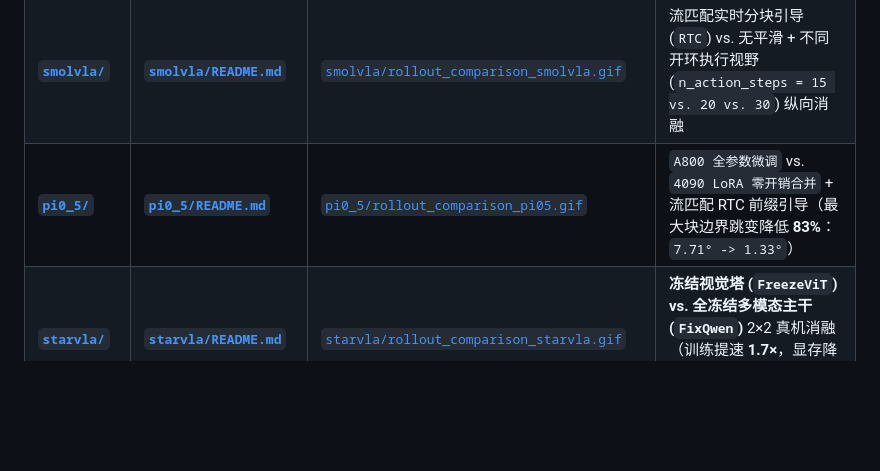
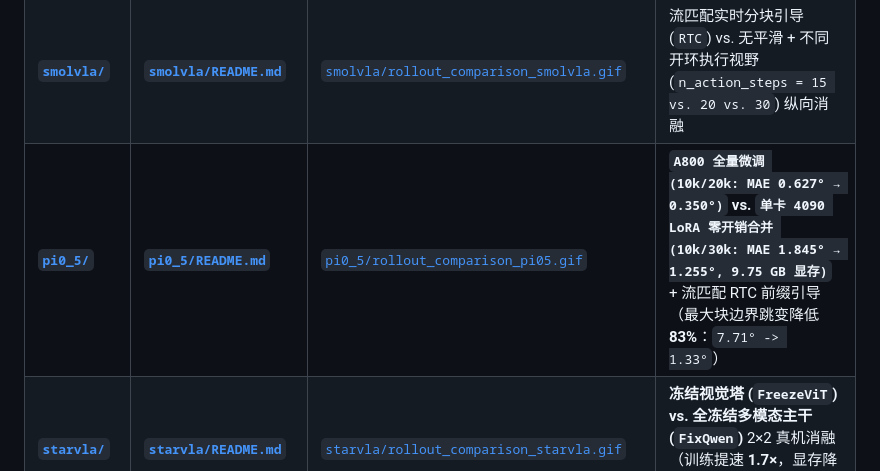
Before and after one commit to YunXiaoyia/alicia-d-vla-benchmark, a Markdown page: README.md, the part around the change. Rendered like a GitHub page; blank space fills up the shorter version.

```diff
--- a/README.md
+++ b/README.md
@@ -60,7 +60,7 @@
 | :--- | :--- | :--- | :--- |
 | **[`act/`](./act/)** | **[`act/README.md`](./act/README.md)** | [`act/rollout_comparison_act.gif`](./act/rollout_comparison_act.gif) | 开环分块执行 (`n=30`) vs. 指数时序加权融合 ($\lambda=0.01$)：三阶 Jerk 降低 **92%** (`0.5212 -> 0.0408`)，最大单步跳变降低 **81%** (`12.98° -> 2.45°`) |
 | **[`smolvla/`](./smolvla/)** | **[`smolvla/README.md`](./smolvla/README.md)** | [`smolvla/rollout_comparison_smolvla.gif`](./smolvla/rollout_comparison_smolvla.gif) | 流匹配实时分块引导 (`RTC`) vs. 无平滑 + 不同开环执行视野 (`n_action_steps = 15 vs. 20 vs. 30`) 纵向消融 |
-| **[`pi0_5/`](./pi0_5/)** | **[`pi0_5/README.md`](./pi0_5/README.md)** | [`pi0_5/rollout_comparison_pi05.gif`](./pi0_5/rollout_comparison_pi05.gif) | `A800 全参数微调` vs. `4090 LoRA 零开销合并` + 流匹配 RTC 前缀引导（最大块边界跳变降低 **83%**：`7.71° -> 1.33°`） |
+| **[`pi0_5/`](./pi0_5/)** | **[`pi0_5/README.md`](./pi0_5/README.md)** | [`pi0_5/rollout_comparison_pi05.gif`](./pi0_5/rollout_comparison_pi05.gif) | **`A800 全量微调 (10k/20k: MAE 0.627° → 0.350°)` vs. `单卡 4090 LoRA 零开销合并 (10k/30k: MAE 1.845° → 1.255°, 9.75 GB 显存)`** + 流匹配 RTC 前缀引导（最大块边界跳变降低 **83%**：`7.71° -> 1.33°`） |
 | **[`starvla/`](./starvla/)** | **[`starvla/README.md`](./starvla/README.md)** | [`starvla/rollout_comparison_starvla.gif`](./starvla/rollout_comparison_starvla.gif) | **冻结视觉塔 (`FreezeViT`) vs. 全冻结多模态主干 (`FixQwen`)** 2×2 真机消融（训练提速 **1.7×**，显存降低 **39%**）+ 五次多项式 $C^2$ 平滑（Jerk 降低 **97%**） |
 | **[`turbovla/`](./turbovla/)** | **[`turbovla/README.md`](./turbovla/README.md)** | [`turbovla/rollout_comparison_turbovla.gif`](./turbovla/rollout_comparison_turbovla.gif) | **跨本体迁移与选择性热启动消融**（`Scratch` / `Sim-ViT` / `Frozen-ViT 8k` / `Warm-Body 12.5k` / `Warm-Full 12.5k`）+ 五次多项式 $C^2$ 平滑（Jerk 降低 **96%**） |
 
```
Also changed, not shown: pi0_5/README.md (+33 -7 lines), pi0_5/pi05_full_vs_lora_ablation.png (added), 1 other file.
